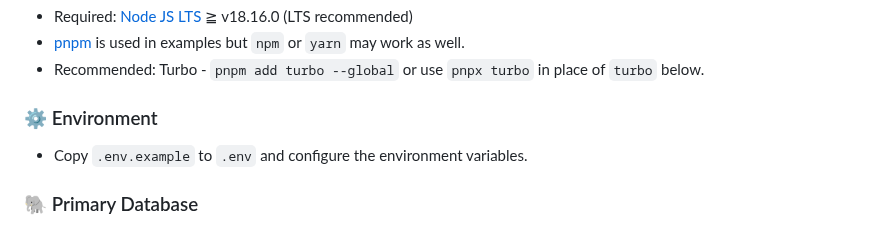
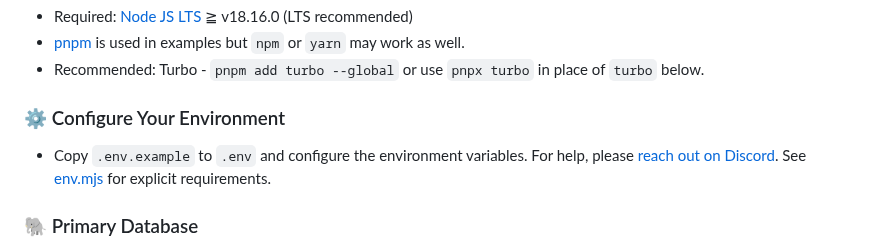
Before and after one commit to agi-merge/waggle-dance, a Markdown page: README.md, the part around the change. GitHub-like rendering.

Commit message:
env set up direct to discord

```diff
--- a/README.md
+++ b/README.md
@@ -92,9 +92,9 @@ Docker support is coming soon.
 - [pnpm](https://pnpm.io/installation) is used in examples but `npm` or `yarn` may work as well.
 - Recommended: Turbo - `pnpm add turbo --global` or use `pnpx turbo` in place of `turbo` below.
 
-### ⚙️ Environment
+### ⚙️ Configure Your Environment
 
-- Copy `.env.example` to `.env` and configure the environment variables.
+- Copy `.env.example` to `.env` and configure the environment variables. For help, please [reach out on Discord](https://discord.gg/ttt9YmhQU6). See [env.mjs]() for explicit requirements.
 
 ### 🐘 Primary Database
 
```
